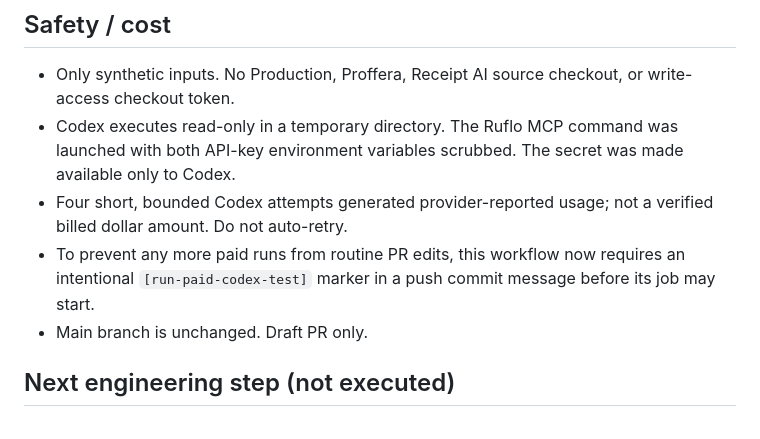
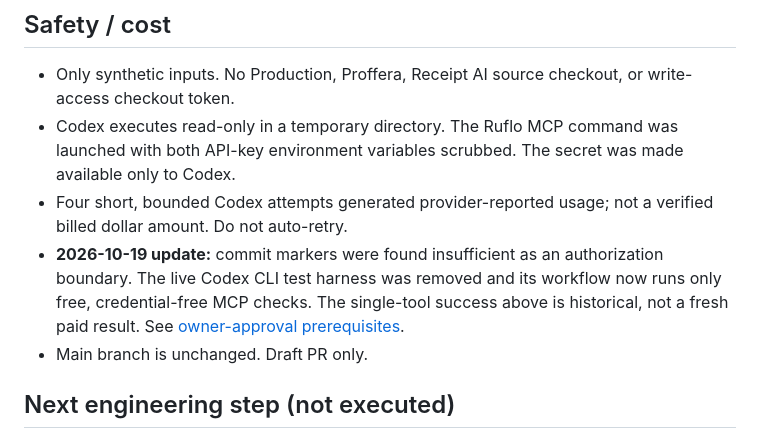
Before and after one commit to ibboabdoli-ai/ruflo-hub, a Markdown page: docs/CODEX-NATIVE-MCP-PILOT.md, the part around the change. GitHub-like rendering.

Commit message:
docs: reflect disabled paid execution and exact owner-secret prerequisites

```diff
--- a/docs/CODEX-NATIVE-MCP-PILOT.md
+++ b/docs/CODEX-NATIVE-MCP-PILOT.md
@@ -30,7 +30,7 @@
 - Only synthetic inputs. No Production, Proffera, Receipt AI source checkout, or write-access checkout token.
 - Codex executes read-only in a temporary directory. The Ruflo MCP command was launched with both API-key environment variables scrubbed. The secret was made available only to Codex.
 - Four short, bounded Codex attempts generated provider-reported usage; not a verified billed dollar amount. Do not auto-retry.
-- To prevent any more paid runs from routine PR edits, this workflow now requires an intentional `[run-paid-codex-test]` marker in a push commit message before its job may start.
+- **2026-10-19 update:** commit markers were found insufficient as an authorization boundary. The live Codex CLI test harness was removed and its workflow now runs only free, credential-free MCP checks. The single-tool success above is historical, not a fresh paid result. See [owner-approval prerequisites](PAID-PILOT-APPROVAL.md).
 - Main branch is unchanged. Draft PR only.
 
 ## Next engineering step (not executed)
```
